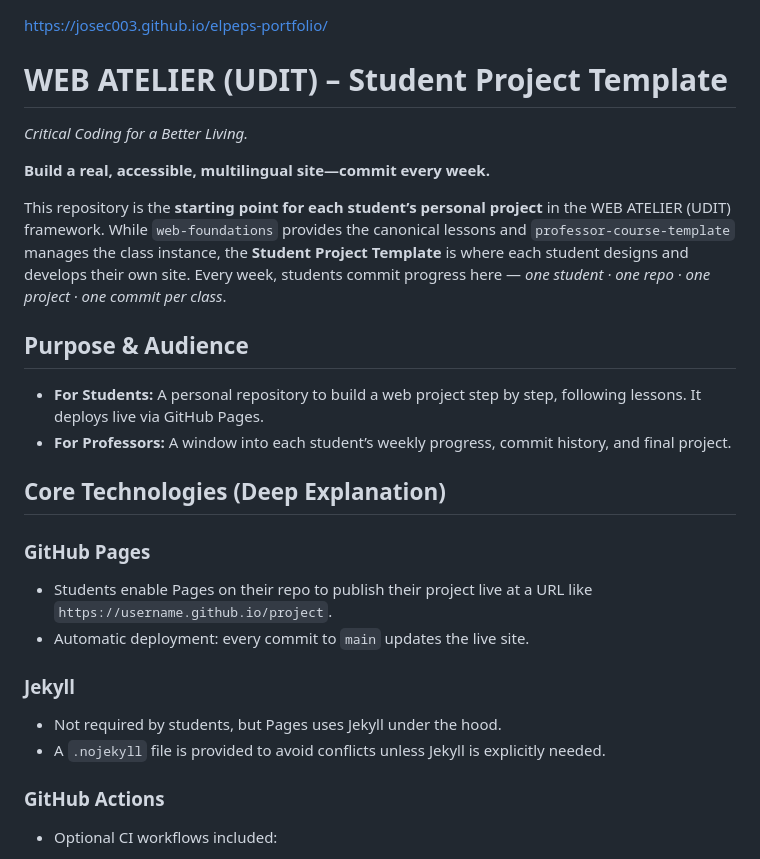
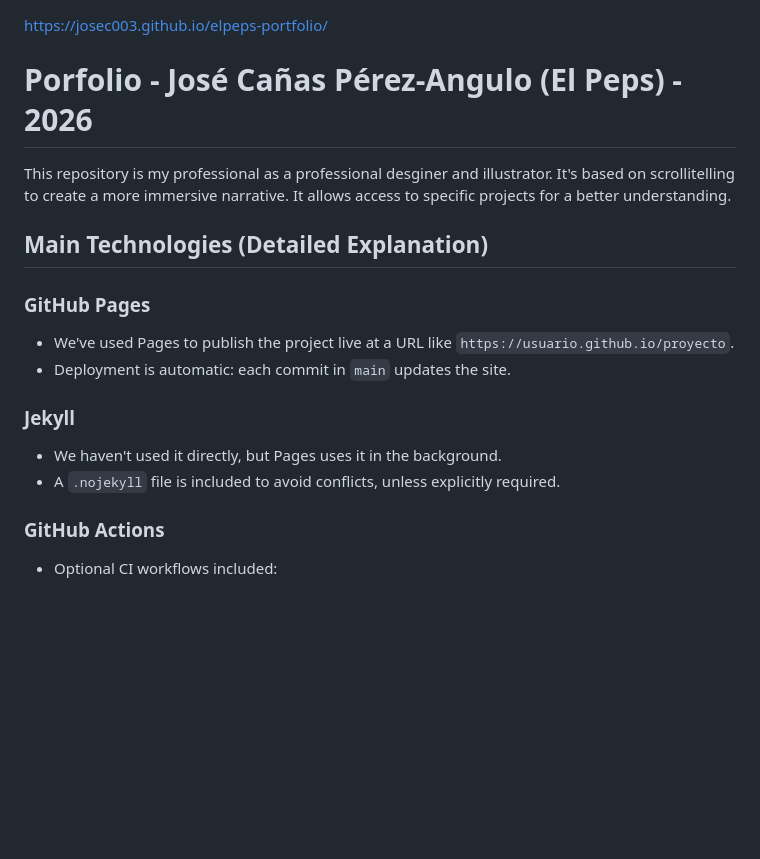
Before and after one commit to josec003/elpeps-portfolio, a Markdown page: README.md, the part around the change. Drawn GitHub-style; blank space fills up the shorter version.

```diff
--- a/README.md
+++ b/README.md
@@ -1,29 +1,20 @@
 https://josec003.github.io/elpeps-portfolio/
 
-# WEB ATELIER (UDIT) – Student Project Template
+# Porfolio - José Cañas Pérez-Angulo (El Peps) - 2026
 
-_Critical Coding for a Better Living._
+This repository is my professional as a professional desginer and illustrator. It's based on scrollitelling to create a more immersive narrative. It allows access to specific projects for a better understanding.
 
-**Build a real, accessible, multilingual site—commit every week.**
-
-This repository is the **starting point for each student’s personal project** in the WEB ATELIER (UDIT) framework. While `web-foundations` provides the canonical lessons and `professor-course-template` manages the class instance, the **Student Project Template** is where each student designs and develops their own site. Every week, students commit progress here — _one student · one repo · one project · one commit per class_.
-
-## Purpose & Audience
-
-- **For Students:** A personal repository to build a web project step by step, following lessons. It deploys live via GitHub Pages.
-- **For Professors:** A window into each student’s weekly progress, commit history, and final project.
-
-## Core Technologies (Deep Explanation)
+## Main Technologies (Detailed Explanation)
 
 ### GitHub Pages
 
-- Students enable Pages on their repo to publish their project live at a URL like `https://username.github.io/project`.
-- Automatic deployment: every commit to `main` updates the live site.
+- We've used Pages to publish the project live at a URL like `https://usuario.github.io/proyecto`.
+- Deployment is automatic: each commit in `main` updates the site.
 
 ### Jekyll
 
-- Not required by students, but Pages uses Jekyll under the hood.
-- A `.nojekyll` file is provided to avoid conflicts unless Jekyll is explicitly needed.
+- We haven't used it directly, but Pages uses it in the background.
+- A `.nojekyll` file is included to avoid conflicts, unless explicitly required.
 
 ### GitHub Actions
 
```
Also changed, not shown: README-es.md (+4 -13 lines).
